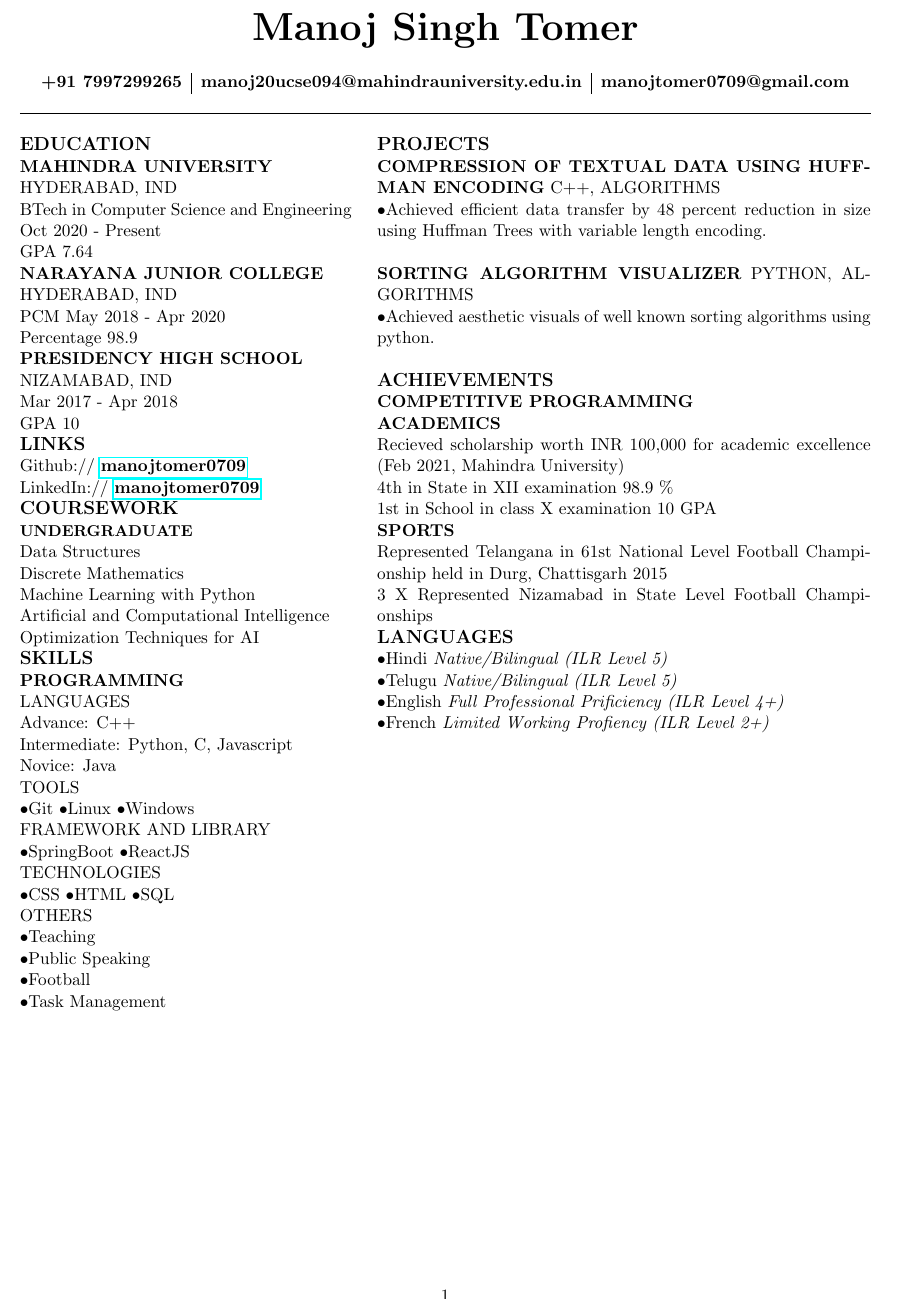
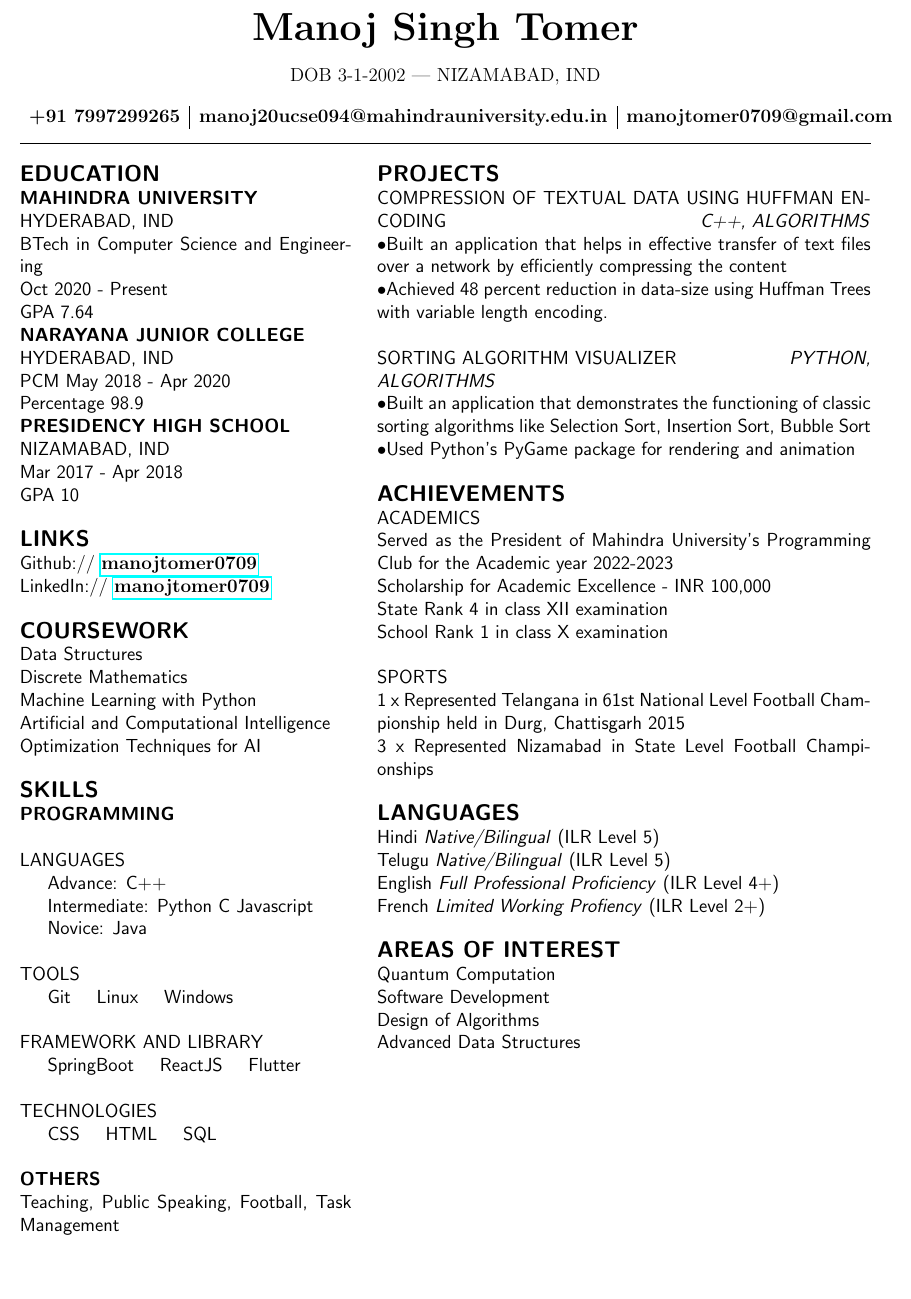
Before and after one commit to mst79/my-resume, a LaTeX CV (Resume_LaTeX.tex): part of the page, cut so that both start at the same text. Compiled offline with pdfLaTeX.

Commit message:
final-draft-1-21082022

```diff
--- a/Resume_LaTeX.tex
+++ b/Resume_LaTeX.tex
@@ -1,4 +1,4 @@
-\documentclass[a4paper, oneside, 11pt]{article}
+\documentclass[a4paper, oneside, 12pt]{article}
 
 \usepackage{geometry}
 \geometry{
@@ -12,22 +12,21 @@
 
 \begin{document}
 \begin{center}
-
 	{\Huge{\textbf{Manoj Singh Tomer}}} \\
-    \vspace{5mm}
-
+	\vspace{4mm}
+	\textmd{DOB 3-1-2002} | \textmd{NIZAMABAD, IND} \\
+	\vspace{4mm}
 	\begin{tabular}{c | c | c}
 		\textbf{+91 7997299265} & \textbf{manoj20ucse094@mahindrauniversity.edu.in} & \textbf{manojtomer0709@gmail.com}
 	\end{tabular}
-
 \end{center}
 \hrule
 \vspace{0.5cm}
 \begin{Parallel}{0.39\textwidth}{0.58\textwidth}
 
 	\ParallelLText{\noindent
-    {\large \textbf {EDUCATION}} \\
-    \textbf{MAHINDRA UNIVERSITY} \\ HYDERABAD, IND \\
+		\textsf{{\large \textbf {EDUCATION}}} \\
+		\textsf{\textbf{MAHINDRA UNIVERSITY} \\ HYDERABAD, IND \\
 			BTech in Computer Science and Engineering \\
 			Oct 2020 - Present \\
 			GPA 7.64 \\
@@ -37,82 +36,92 @@
 			Percentage 98.9 \\
 			\textbf{PRESIDENCY HIGH SCHOOL} \\ NIZAMABAD, IND \\
 			Mar 2017 - Apr 2018 \\
-    GPA 10 \\
-    % -----------------------------------------------
+			GPA 10} \\
+
 		\noindent
-    {\large \textbf{LINKS}} \\
-    Github:// \href{https://github.com/manojtomer0709}{\bf manojtomer0709} \\
-    LinkedIn://  \href{https://www.linkedin.com/in/manojtomer0709}{\bf manojtomer0709} \\
-    % -----------------------------------------------
+		\textsf{{\large\textbf{LINKS}}} \\
+		\textsf{Github:// \href{https://github.com/manojtomer0709}{\bf manojtomer0709} \\
+			LinkedIn://  \href{https://www.linkedin.com/in/manojtomer0709}{\bf manojtomer0709}} \\
+
 		\noindent
-    {\large \textbf{COURSEWORK}} \\
-    {\small \textbf {UNDERGRADUATE}} \\
-    Data Structures \\
-    Discrete Mathematics \\
-    Machine Learning with Python \\
-    Artificial and Computational Intelligence \\
-    Optimization Techniques for AI \\
+		\textsf{{\large\textbf{COURSEWORK}}} \\
+		% \textbf{UNDERGRADUATE} \\
+		\textsf{Data Structures} \\
+		\textsf{Discrete Mathematics} \\
+		\textsf{Machine Learning with Python} \\
+		\textsf{Artificial and Computational Intelligence} \\
+		\textsf{Optimization Techniques for AI} \\
+
 		\noindent
-    {\large \textbf{SKILLS}} \\
-    \textbf {PROGRAMMING} \\
+		\textsf{{\large \textbf{SKILLS}}} \\
+		\textsf{\textbf {PROGRAMMING}} \\
+
 		\noindent
-    LANGUAGES \\
-    Advance: C++ \\
-    Intermediate: Python, C, Javascript \\
-    Novice: Java \\
+		\textsf{LANGUAGES} \\
+		\indent\textsf{\textmd{Advance:}} \textsf{C++} \\
+		\indent\textsf{\textmd{Intermediate:}} \textsf{Python} \textsf{C} \textsf{Javascript} \\
+		\indent\textsf{\textmd{Novice:}} \textsf{Java} \\
+
 		\noindent
-    TOOLS \\
-    \textbullet Git \textbullet Linux \textbullet Windows \\
+		% \hfill \\
+		\textsf{TOOLS} \\
+		\indent\textsf{Git} \hspace{3mm} \textsf{Linux} \hspace{3mm} \textsf{Windows} \\
+
+		\noindent \textsf{FRAMEWORK AND LIBRARY} \\
+		% \hfill \\
+		\indent\textsf{SpringBoot} \hspace{3mm} \textsf{ReactJS} \hspace{3mm} \textsf{Flutter} \\
+
+		\noindent \textsf{TECHNOLOGIES} \\
+		% \hfill \\
+		\indent\textsf{CSS} \hspace{3mm} \textsf{HTML} \hspace{3mm} \textsf{SQL} \\
+
 		\noindent
-    FRAMEWORK AND LIBRARY \\
-    \textbullet SpringBoot \textbullet ReactJS \\
-	\noindent
-    TECHNOLOGIES \\
-    \textbullet CSS \textbullet HTML \textbullet SQL \\
-	\noindent
-    OTHERS \\
-    \textbullet Teaching \\
-    \textbullet Public Speaking \\
-    \textbullet Football \\
-    \textbullet Task Management \\
+		% \hfill \\
+		\textsf{\textbf {OTHERS}} \\
+		\textsf{Teaching, Public Speaking, Football, Task Management} \\
 
 	}
 	\ParallelRText{\noindent
 		\noindent
-    {\large \textbf{PROJECTS}} \\
-    \textbf{COMPRESSION OF TEXTUAL DATA USING HUFFMAN ENCODING} C++, ALGORITHMS \\
-    % \begin{itemize}
-        \textbullet Achieved efficient data transfer by 48 percent reduction in size using Huffman Trees with variable length encoding. \\
-    % \end{itemize}
+		\textsf{{\large \textbf{PROJECTS}}} \\
+		\textsf{\textmd{COMPRESSION OF TEXTUAL DATA USING HUFFMAN ENCODING} \hfill \textsl{C++, ALGORITHMS}} \\
+		\textbullet \textsf{Built an application that helps in effective transfer of text files over a network by efficiently compressing the content} \\
+		\textbullet \textsf{Achieved 48 percent reduction in data-size using Huffman Trees with variable length encoding.} \\
 
 		\noindent
-    \textbf{SORTING ALGORITHM VISUALIZER} PYTHON, ALGORITHMS \\
-    % \begin{itemize}
-        \textbullet Achieved aesthetic visuals of well known sorting algorithms using python. \\
-    % \end{itemize}
+		\textsf{\textmd{SORTING ALGORITHM VISUALIZER} \hfill \textsl{PYTHON, ALGORITHMS}} \\
+		\textbullet \textsf{Built an application that demonstrates the functioning of classic sorting algorithms like Selection Sort, Insertion Sort, Bubble Sort} \\
+		\textbullet \textsf{Used Python's PyGame package for rendering and animation} \\
 
 		\noindent
-    {\large \textbf{ACHIEVEMENTS}} \\
-    \textbf {COMPETITIVE PROGRAMMING} \\
-    \textbf{ACADEMICS} \\
-	Recieved scholarship worth INR 100,000 for academic excellence (Feb 2021, Mahindra University) \\
-    4th in State in XII examination 98.9 \% \\
-    1st in School in class  X examination 10 GPA \\
+		\textsf{{\large \textbf{ACHIEVEMENTS}}} \\
+		% \textbf {COMPETITIVE PROGRAMMING} \\
+		\textsf{\textmd{ACADEMICS}} \\
+		\textsf{Served as the President of Mahindra University's Programming Club for the Academic year 2022-2023} \\
+		\textsf{Scholarship for Academic Excellence - INR 100,000} \\
+		\textsf{State Rank 4 in class XII examination} \\
+		\textsf{School Rank 1 in class X examination} \\
+
 		\noindent
-    \textbf{SPORTS} \\
-    Represented Telangana in 61st National Level Football Championship held in Durg, Chattisgarh 2015 \\
-    3 X Represented Nizamabad in State Level Football Championships \\
+		\textsf{\textmd{SPORTS}} \\
+		\textsf{1 x Represented Telangana in 61st National Level Football Championship held in Durg, Chattisgarh 2015 \\
+			3 x Represented Nizamabad in State Level Football Championships} \\
+
 		\noindent
-    {\large \textbf{LANGUAGES}} \\
-    \textbullet Hindi \textit{Native/Bilingual (ILR Level 5)} \\
-    \textbullet Telugu \textit{Native/Bilingual (ILR Level 5)} \\
-    \textbullet English \textit{Full Professional Prificiency (ILR Level 4+)} \\
-    \textbullet French \textit{Limited Working Profiency (ILR Level 2+)} \\
+		\textsf{{\large \textbf{LANGUAGES}}} \\
+		\textsf{Hindi} \textsf{\textit{Native/Bilingual}} \textsf{(ILR Level 5)} \\
+		\textsf{Telugu} \textsf{\textit{Native/Bilingual}} \textsf{(ILR Level 5)} \\
+		\textsf{English} \textsf{\textit{Full Professional Proficiency}} \textsf{(ILR Level 4+)} \\
+		\textsf{French} \textsf{\textit{Limited Working Profiency}} \textsf{(ILR Level 2+)} \\
+
+		\noindent
+		\textsf{{\large \textbf{AREAS OF INTEREST}}} \\
+		\textsf{Quantum Computation} \\
+		\textsf{Software Development} \\
+		\textsf{Design of Algorithms} \\
+		\textsf{Advanced Data Structures} \\
 	}
 	% \ParallelPar
+
 \end{Parallel}
-
-
-
-
 \end{document}
```
Lines whose indentation alone changed are shown as unchanged.
